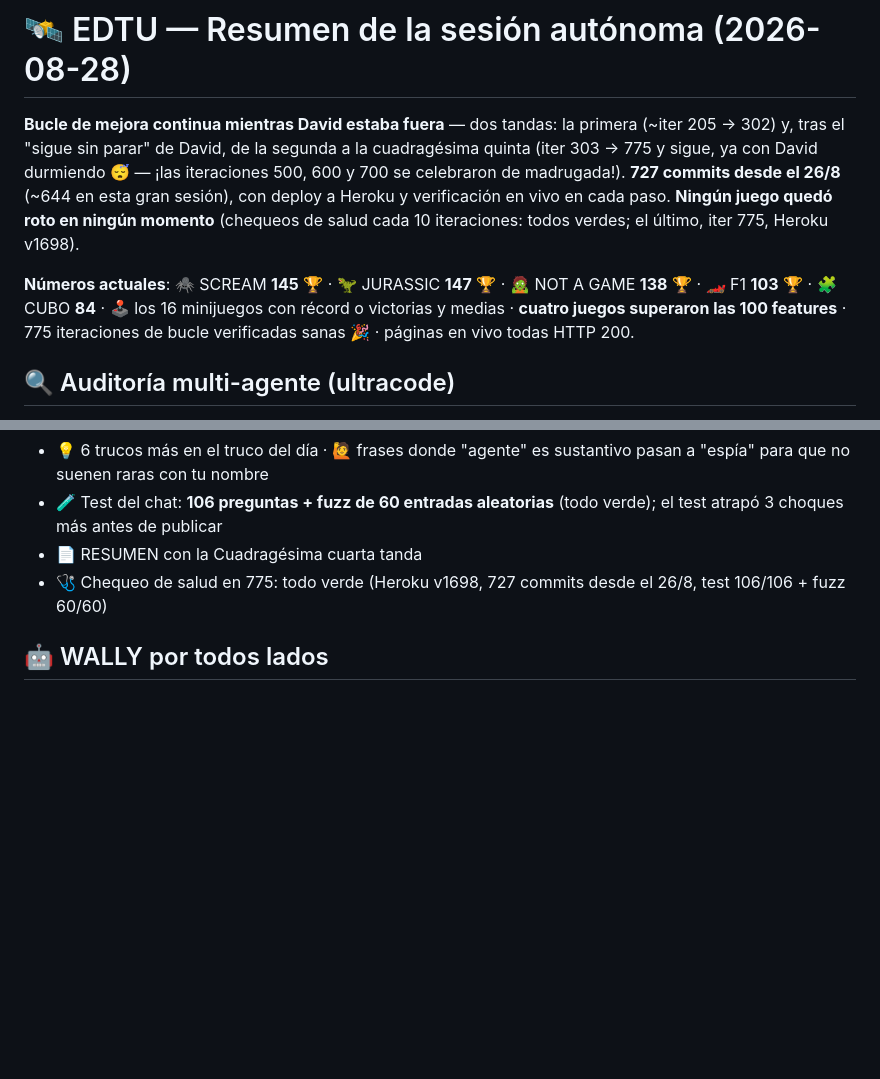
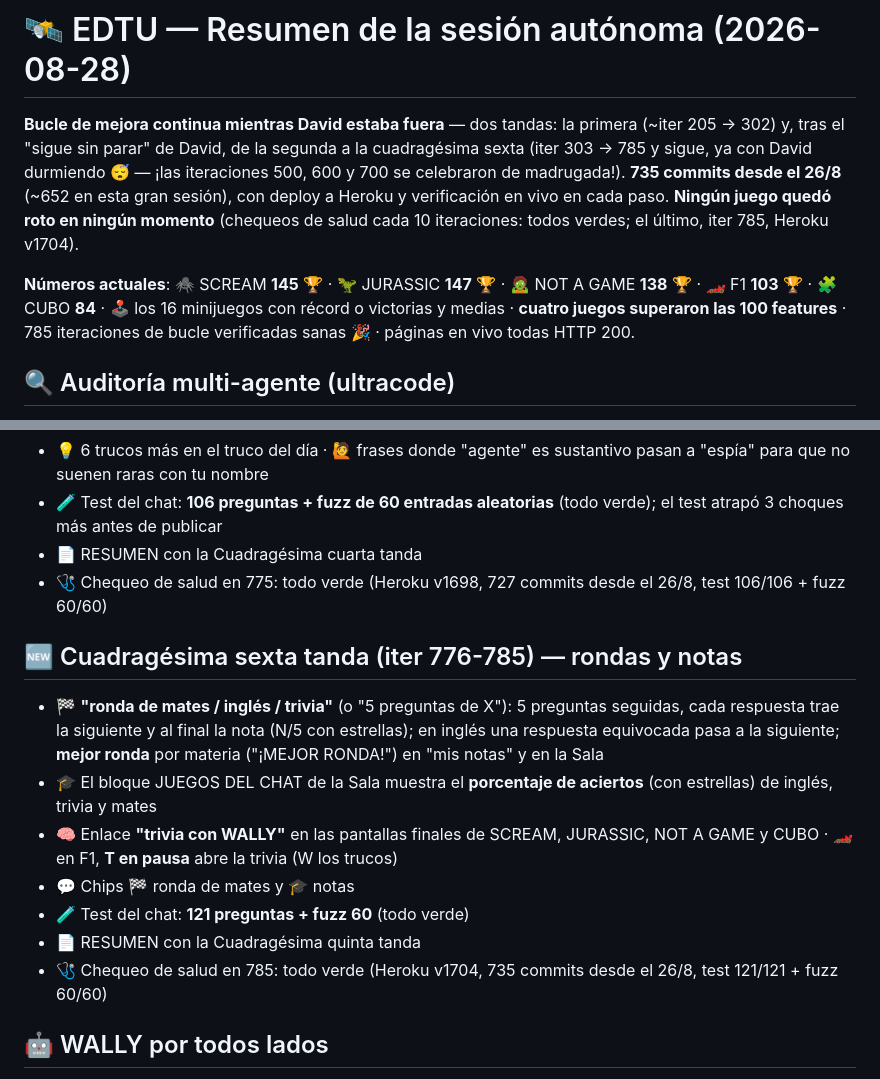
Before and after one commit to rodriguezlazarte7/EDTU, a Markdown page: RESUMEN_SESION.md, 2 parts joined by grey strips. Drawn GitHub-style; blank space fills up the shorter version.

Commit message:
RESUMEN_SESION.md: seccion 'Cuadragesima sexta tanda (iter 776-785) — rondas y notas' y cabecera con numeros actuales (735 commits; Heroku v1704; test 121/121 + fuzz)
Co-Authored-By: Claude Fable 5 <noreply@anthropic.com>

```diff
--- a/RESUMEN_SESION.md
+++ b/RESUMEN_SESION.md
@@ -1,8 +1,8 @@
 # 🛰️ EDTU — Resumen de la sesión autónoma (2026-08-28)
 
-**Bucle de mejora continua mientras David estaba fuera** — dos tandas: la primera (~iter 205 → 302) y, tras el "sigue sin parar" de David, de la segunda a la cuadragésima quinta (iter 303 → 775 y sigue, ya con David durmiendo 😴 — ¡las iteraciones 500, 600 y 700 se celebraron de madrugada!). **727 commits desde el 26/8** (~644 en esta gran sesión), con deploy a Heroku y verificación en vivo en cada paso. **Ningún juego quedó roto en ningún momento** (chequeos de salud cada 10 iteraciones: todos verdes; el último, iter 775, Heroku v1698).
+**Bucle de mejora continua mientras David estaba fuera** — dos tandas: la primera (~iter 205 → 302) y, tras el "sigue sin parar" de David, de la segunda a la cuadragésima sexta (iter 303 → 785 y sigue, ya con David durmiendo 😴 — ¡las iteraciones 500, 600 y 700 se celebraron de madrugada!). **735 commits desde el 26/8** (~652 en esta gran sesión), con deploy a Heroku y verificación en vivo en cada paso. **Ningún juego quedó roto en ningún momento** (chequeos de salud cada 10 iteraciones: todos verdes; el último, iter 785, Heroku v1704).
 
-**Números actuales**: 🕷️ SCREAM **145** 🏆 · 🦖 JURASSIC **147** 🏆 · 🧟 NOT A GAME **138** 🏆 · 🏎️ F1 **103** 🏆 · 🧩 CUBO **84** · 🕹️ los 16 minijuegos con récord o victorias y medias · **cuatro juegos superaron las 100 features** · 775 iteraciones de bucle verificadas sanas 🎉 · páginas en vivo todas HTTP 200.
+**Números actuales**: 🕷️ SCREAM **145** 🏆 · 🦖 JURASSIC **147** 🏆 · 🧟 NOT A GAME **138** 🏆 · 🏎️ F1 **103** 🏆 · 🧩 CUBO **84** · 🕹️ los 16 minijuegos con récord o victorias y medias · **cuatro juegos superaron las 100 features** · 785 iteraciones de bucle verificadas sanas 🎉 · páginas en vivo todas HTTP 200.
 
 ## 🔍 Auditoría multi-agente (ultracode)
 - 2 rondas con agentes buscadores + verificadores adversarios: **25 hallazgos, 24 bugs reales corregidos** (1 refutado)
@@ -434,5 +434,14 @@
 - 📄 RESUMEN con la Cuadragésima cuarta tanda
 - 🩺 Chequeo de salud en 775: todo verde (Heroku v1698, 727 commits desde el 26/8, test 106/106 + fuzz 60/60)
 
+## 🆕 Cuadragésima sexta tanda (iter 776-785) — rondas y notas
+- 🏁 **"ronda de mates / inglés / trivia"** (o "5 preguntas de X"): 5 preguntas seguidas, cada respuesta trae la siguiente y al final la nota (N/5 con estrellas); en inglés una respuesta equivocada pasa a la siguiente; **mejor ronda** por materia ("¡MEJOR RONDA!") en "mis notas" y en la Sala
+- 🎓 El bloque JUEGOS DEL CHAT de la Sala muestra el **porcentaje de aciertos** (con estrellas) de inglés, trivia y mates
+- 🧠 Enlace **"trivia con WALLY"** en las pantallas finales de SCREAM, JURASSIC, NOT A GAME y CUBO · 🏎️ en F1, **T en pausa** abre la trivia (W los trucos)
+- 💬 Chips 🏁 ronda de mates y 🎓 notas
+- 🧪 Test del chat: **121 preguntas + fuzz 60** (todo verde)
+- 📄 RESUMEN con la Cuadragésima quinta tanda
+- 🩺 Chequeo de salud en 785: todo verde (Heroku v1704, 735 commits desde el 26/8, test 121/121 + fuzz 60/60)
+
 ## 🤖 WALLY por todos lados
 Frases x8 por juego, celebra el 21/21 con voz, escanea pisos/baterías/cajones, certifica el póster... y presume su carrera de mBots en todas partes 🏁
```
